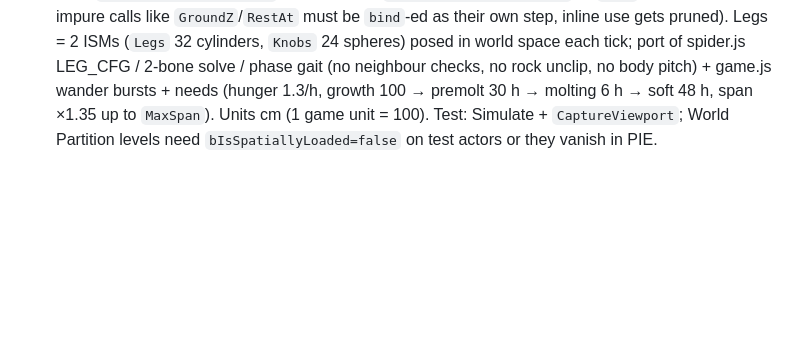
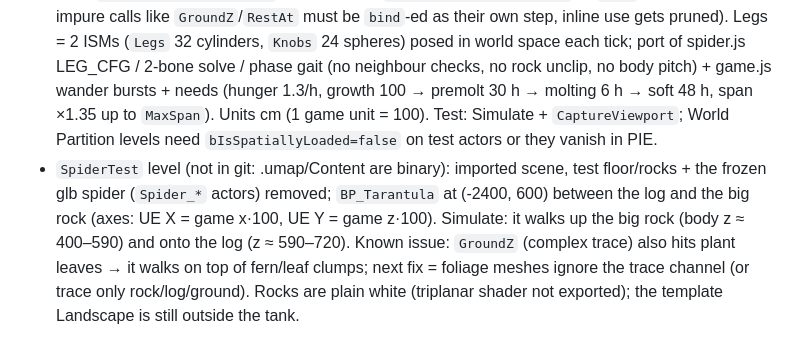
Before and after one commit to cha1w1zz/tarantula-3d, a Markdown page: CLAUDE.md, the part around the change. Rendered like a GitHub page; blank space fills up the shorter version.

Commit message:
Unreal ขั้น 3: ทดสอบ BP_Tarantula ในฉากเกมจริง (ขึ้นหิน/ท่อนไม้ได้, ยังเดินบนใบไม้ได้ด้วย = ต้องแก้ต่อ)
Co-Authored-By: Claude Opus 5.5 <noreply@anthropic.com>
Claude-Session: https://claude.ai/code/session_01XvGTaqZLAfVNeZcKfUq6yF

```diff
--- a/CLAUDE.md
+++ b/CLAUDE.md
@@ -105,3 +105,4 @@ Big spiders (≥ 31) can still dip a leg ~1–2 into thin low garden walls / roc
 - Plan: 1 export ✅ · 2 import scene ✅ · 3 spider movement/IK/needs ✅ (first pass) · 4 prey, people, survival, heli · 5 Thai UI, save, sound, water/grass/webs.
 - MCP: the plugin ships no server entry → `claude mcp add --transport http -s user unreal-mcp http://127.0.0.1:8000/mcp` (setup.ps1 does it). Only 3 meta tools (`list_toolsets`/`describe_toolset`/`call_tool`); no arbitrary editor Python. `unreal/tools/ue.py` = tiny HTTP client (works without restarting claude).
 - `BP_Tarantula` (`/Game/Spider`, NOT under `/Game/Tarantula`: init_unreal.py skips the glb import if that folder exists). Built from `unreal/tools/spider_bp.py` via `bp.py` (MCP Blueprint DSL: members need `Variables|Default|GetX` and own calls `CallFunction|F :Param v` — `xl()` expands both; impure calls like `GroundZ`/`RestAt` must be `bind`-ed as their own step, inline use gets pruned). Legs = 2 ISMs (`Legs` 32 cylinders, `Knobs` 24 spheres) posed in world space each tick; port of spider.js LEG_CFG / 2-bone solve / phase gait (no neighbour checks, no rock unclip, no body pitch) + game.js wander bursts + needs (hunger 1.3/h, growth 100 → premolt 30 h → molting 6 h → soft 48 h, span ×1.35 up to `MaxSpan`). Units cm (1 game unit = 100). Test: Simulate + `CaptureViewport`; World Partition levels need `bIsSpatiallyLoaded=false` on test actors or they vanish in PIE.
+- `SpiderTest` level (not in git: .umap/Content are binary): imported scene, test floor/rocks + the frozen glb spider (`Spider_*` actors) removed; `BP_Tarantula` at (-2400, 600) between the log and the big rock (axes: UE X = game x·100, UE Y = game z·100). Simulate: it walks up the big rock (body z ≈ 400–590) and onto the log (z ≈ 590–720). Known issue: `GroundZ` (complex trace) also hits plant leaves → it walks on top of fern/leaf clumps; next fix = foliage meshes ignore the trace channel (or trace only rock/log/ground). Rocks are plain white (triplanar shader not exported); the template Landscape is still outside the tank.
```
